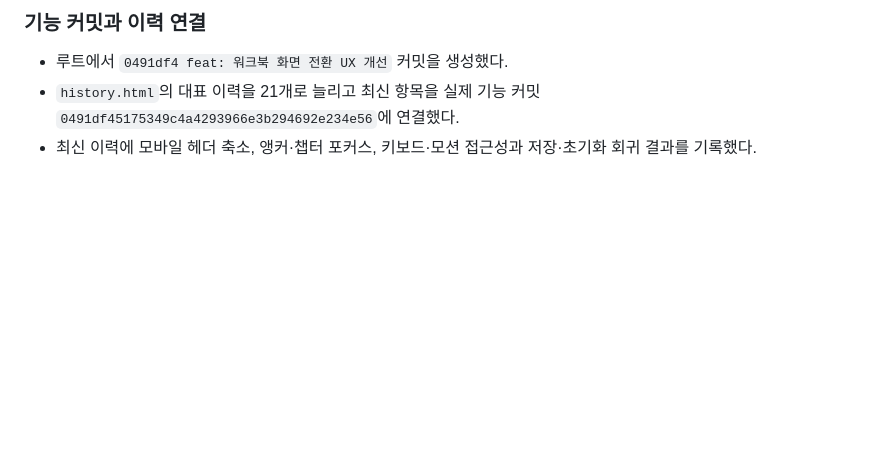
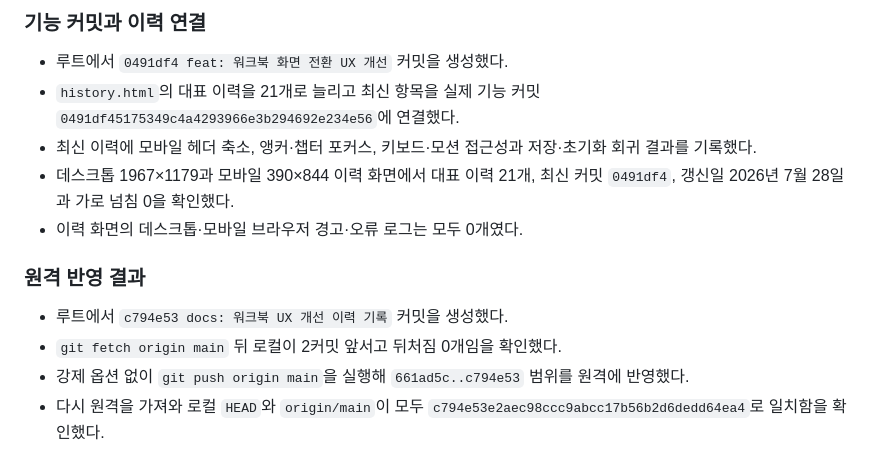
Before and after one commit to seungikyang/company-work-system, a Markdown page: context-notes.md, the part around the change. Drawn GitHub-style; blank space fills up the shorter version.

Commit message:
docs: 워크북 UX 검증 완료 상태 기록

```diff
--- a/context-notes.md
+++ b/context-notes.md
@@ -926,3 +926,12 @@
 - 루트에서 `0491df4 feat: 워크북 화면 전환 UX 개선` 커밋을 생성했다.
 - `history.html`의 대표 이력을 21개로 늘리고 최신 항목을 실제 기능 커밋 `0491df45175349c4a4293966e3b294692e234e56`에 연결했다.
 - 최신 이력에 모바일 헤더 축소, 앵커·챕터 포커스, 키보드·모션 접근성과 저장·초기화 회귀 결과를 기록했다.
+- 데스크톱 1967×1179과 모바일 390×844 이력 화면에서 대표 이력 21개, 최신 커밋 `0491df4`, 갱신일 2026년 7월 28일과 가로 넘침 0을 확인했다.
+- 이력 화면의 데스크톱·모바일 브라우저 경고·오류 로그는 모두 0개였다.
+
+### 원격 반영 결과
+
+- 루트에서 `c794e53 docs: 워크북 UX 개선 이력 기록` 커밋을 생성했다.
+- `git fetch origin main` 뒤 로컬이 2커밋 앞서고 뒤처짐 0개임을 확인했다.
+- 강제 옵션 없이 `git push origin main`을 실행해 `661ad5c..c794e53` 범위를 원격에 반영했다.
+- 다시 원격을 가져와 로컬 `HEAD`와 `origin/main`이 모두 `c794e53e2aec98ccc9abcc17b56b2d6dedd64ea4`로 일치함을 확인했다.
```
Also changed, not shown: checklist.md (+1 -1 lines).
